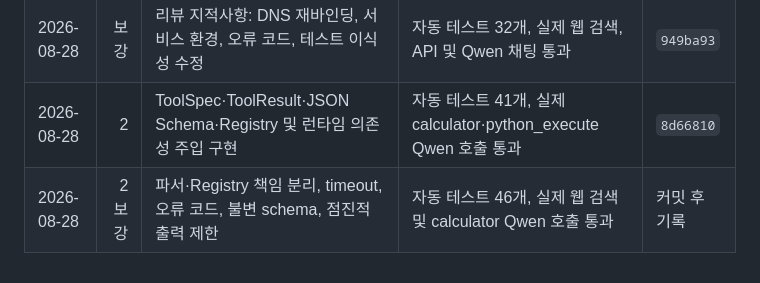
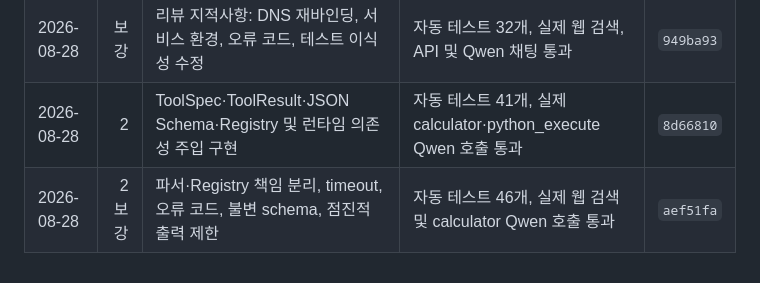
Before and after one commit to juper007/Thor-manager, a Markdown page: docs/thor-agent-harness-execution-plan.md, the part around the change. Drawn GitHub-style.

Commit message:
Record registry review fixes

```diff
--- a/docs/thor-agent-harness-execution-plan.md
+++ b/docs/thor-agent-harness-execution-plan.md
@@ -401,4 +401,4 @@
 | 2026-08-28 | 1 | 모델·런타임·도구 구현을 독립 패키지로 분리 | 자동 테스트 28개, 모듈 import, 실제 API 및 Qwen 채팅 통과 | `70322b9` |
 | 2026-08-28 | 보강 | 리뷰 지적사항: DNS 재바인딩, 서비스 환경, 오류 코드, 테스트 이식성 수정 | 자동 테스트 32개, 실제 웹 검색, API 및 Qwen 채팅 통과 | `949ba93` |
 | 2026-08-28 | 2 | ToolSpec·ToolResult·JSON Schema·Registry 및 런타임 의존성 주입 구현 | 자동 테스트 41개, 실제 calculator·python_execute Qwen 호출 통과 | `8d66810` |
-| 2026-08-28 | 2 보강 | 파서·Registry 책임 분리, timeout, 오류 코드, 불변 schema, 점진적 출력 제한 | 자동 테스트 46개, 실제 웹 검색 및 calculator Qwen 호출 통과 | 커밋 후 기록 |
+| 2026-08-28 | 2 보강 | 파서·Registry 책임 분리, timeout, 오류 코드, 불변 schema, 점진적 출력 제한 | 자동 테스트 46개, 실제 웹 검색 및 calculator Qwen 호출 통과 | `aef51fa` |
```
